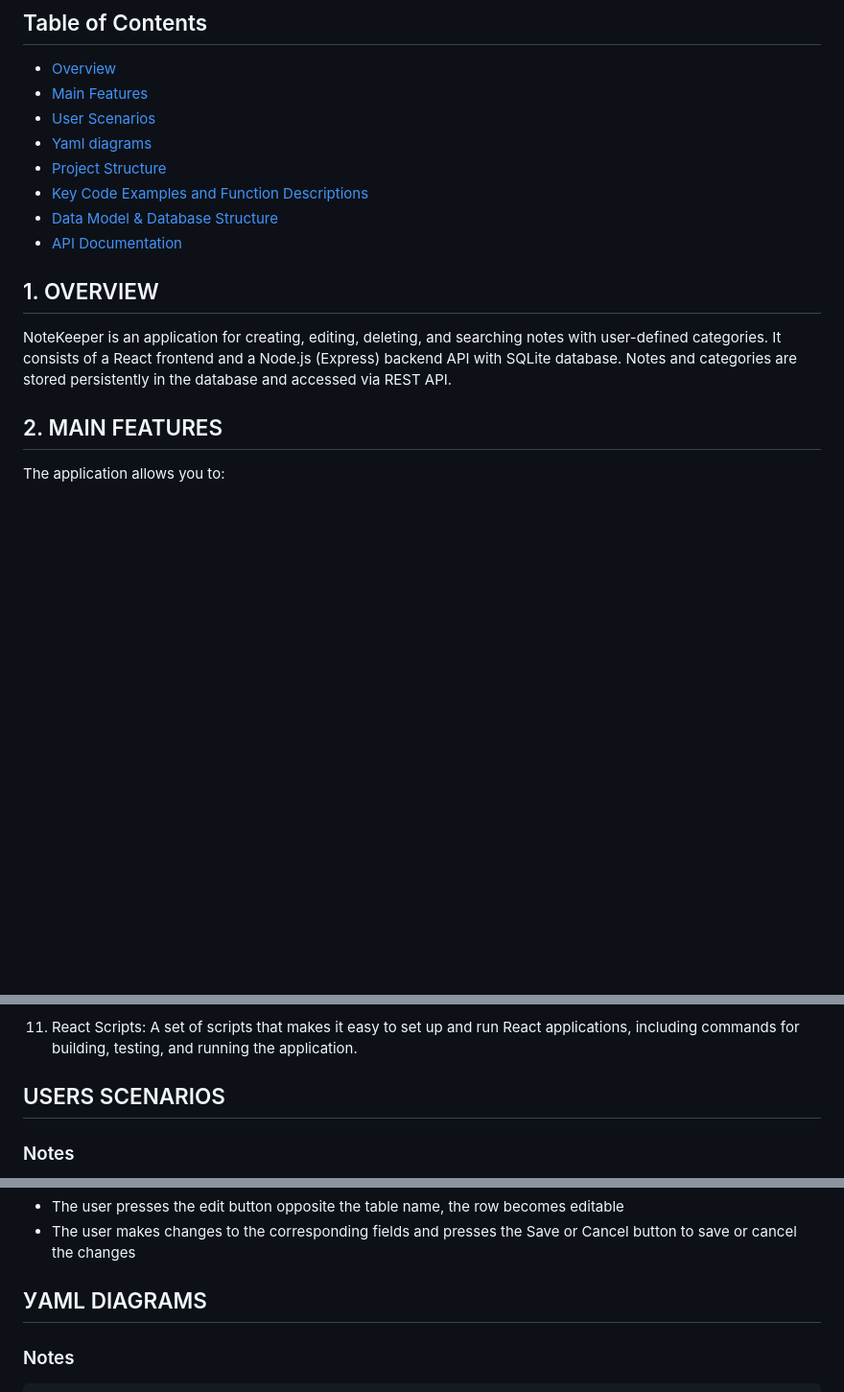
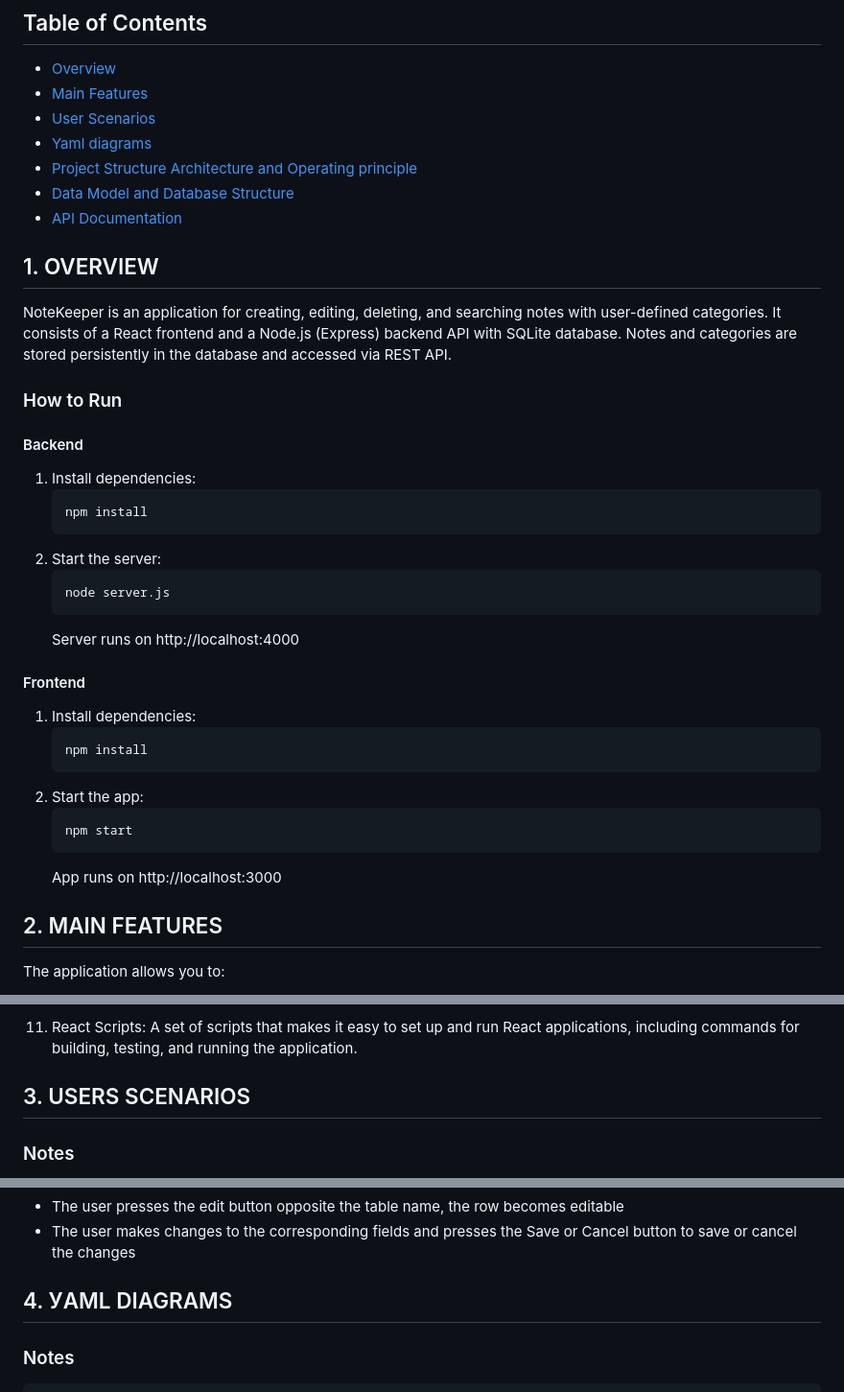
Before and after one commit to Vkiselev1984/documentation_in_dvelopment, a Markdown page: NoteKeeper.md, 3 parts joined by grey strips. Shown: that part at 96% size. Rendered like a GitHub page; blank space fills up the shorter version.

Commit message:
Editing technical documentation

````diff
--- a/NoteKeeper.md
+++ b/NoteKeeper.md
@@ -4,16 +4,41 @@
 
 - [Overview](#1-overview)
 - [Main Features](#2-main-features)
-- [User Scenarios](#user-scenarios-use-cases)
-- [Yaml diagrams](#yaml-diagrams)
-- [Project Structure](#project-structure)
-- [Key Code Examples and Function Descriptions](#key-code-examples-and-function-descriptions)
-- [Data Model & Database Structure](#3-data-model--database-structure)
-- [API Documentation](#4-api-documentation)
+- [User Scenarios](#3-user-scenarios)
+- [Yaml diagrams](#4-yaml-diagrams)
+- [Project Structure Architecture and Operating principle](#5-project-structure-architecture-and-operating-principle)
+- [Data Model and Database Structure](#6-data-model-and-database-structure)
+- [API Documentation](#7-api-documentation)
 
 ## 1. OVERVIEW
 
 NoteKeeper is an application for creating, editing, deleting, and searching notes with user-defined categories. It consists of a React frontend and a Node.js (Express) backend API with SQLite database. Notes and categories are stored persistently in the database and accessed via REST API.
+
+### How to Run
+
+#### Backend
+
+1. Install dependencies:
+   ```
+   npm install
+   ```
+2. Start the server:
+   ```
+   node server.js
+   ```
+   Server runs on http://localhost:4000
+
+#### Frontend
+
+1. Install dependencies:
+   ```
+   npm install
+   ```
+2. Start the app:
+   ```
+   npm start
+   ```
+   App runs on http://localhost:3000
 
 ## 2. MAIN FEATURES
 
@@ -50,7 +75,7 @@ The application allows you to:
 
 11. React Scripts: A set of scripts that makes it easy to set up and run React applications, including commands for building, testing, and running the application.
 
-## USERS SCENARIOS
+## 3. USERS SCENARIOS
 
 ### Notes
 
@@ -103,7 +128,7 @@ The application allows you to:
 - The user presses the edit button opposite the table name, the row becomes editable
 - The user makes changes to the corresponding fields and presses the Save or Cancel button to save or cancel the changes
 
-## УAML DIAGRAMS
+## 4. УAML DIAGRAMS
 
 ### Notes
 
````
Also changed, not shown: other parts of NoteKeeper.md (+3 -29 lines).
